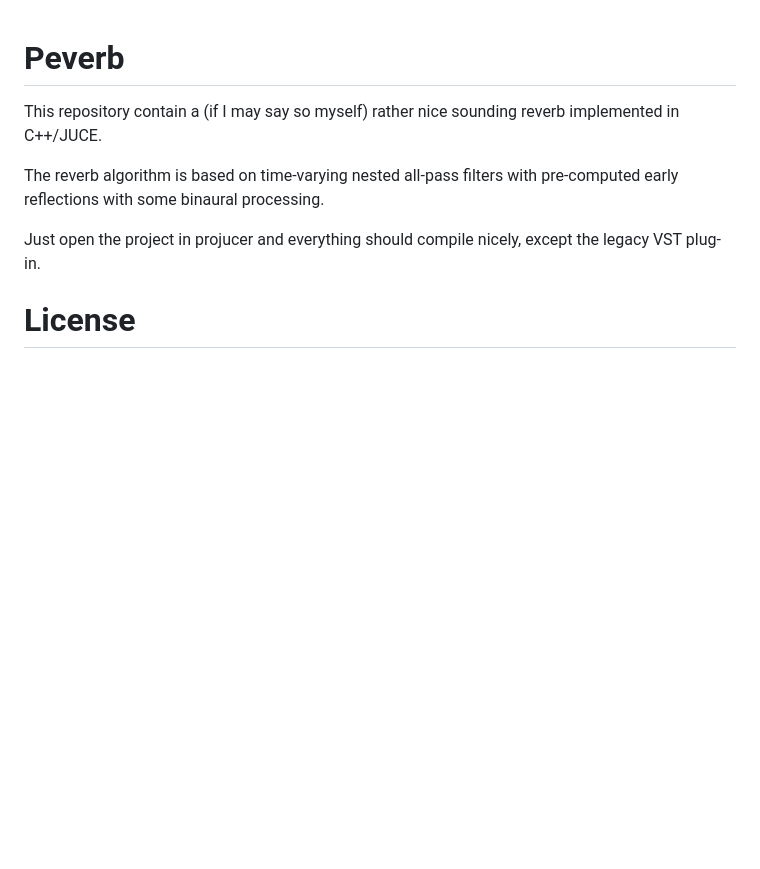
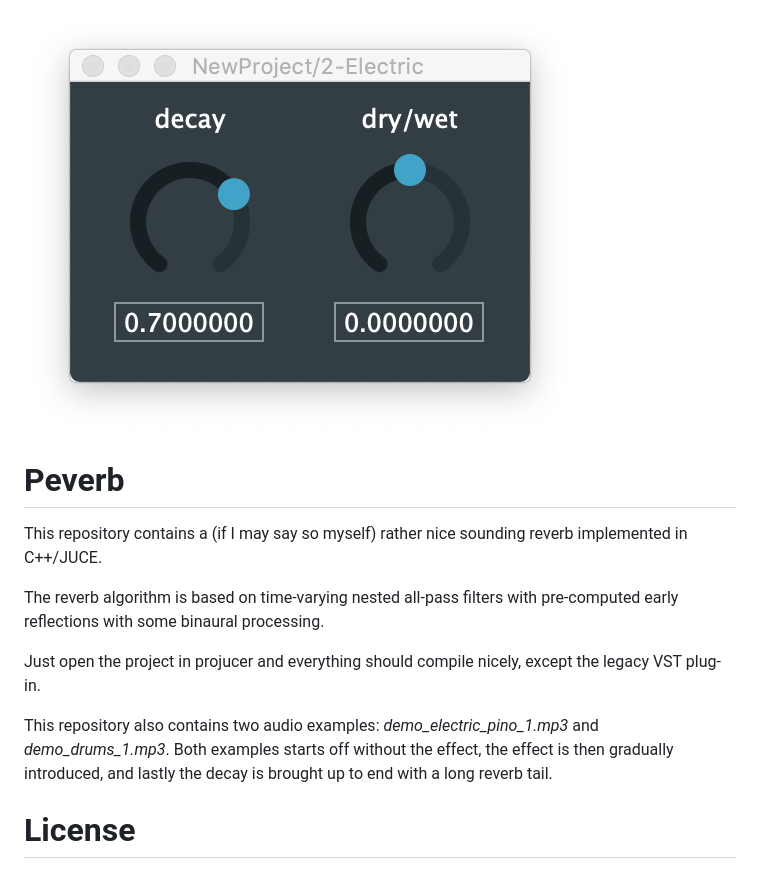
Before and after one commit to PelleJuul/Peverb, a Markdown page: README.md, the part around the change. Rendered like a GitHub page; pictures changed too: screenshot.png (added); blank space fills up the shorter version.

Commit message:
Add screenshot and audio examples

```diff
--- a/README.md
+++ b/README.md
@@ -1,10 +1,15 @@
+![A screenshot of the plug-in.](screenshot.png)
+
 # Peverb
 
-This repository contain a (if I may say so myself) rather nice sounding reverb implemented in C++/JUCE.
+This repository contains a (if I may say so myself) rather nice sounding reverb implemented in C++/JUCE.
 
 The reverb algorithm is based on time-varying nested all-pass filters with pre-computed early reflections with some binaural processing.
 
 Just open the project in projucer and everything should compile nicely, except the legacy VST plug-in.
+
+This repository also contains two audio examples: *demo_electric_pino_1.mp3* and *demo_drums_1.mp3*. Both examples starts off without the effect, the effect is then gradually introduced,
+and lastly the decay is brought up to end with a long reverb tail.
 
 # License
 
```
Also changed, not shown: 2 other files.
